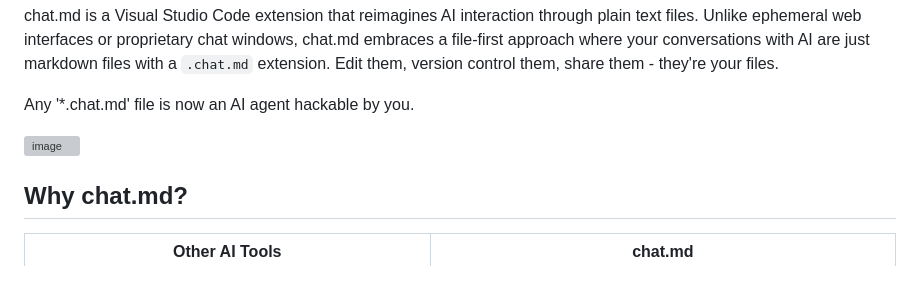
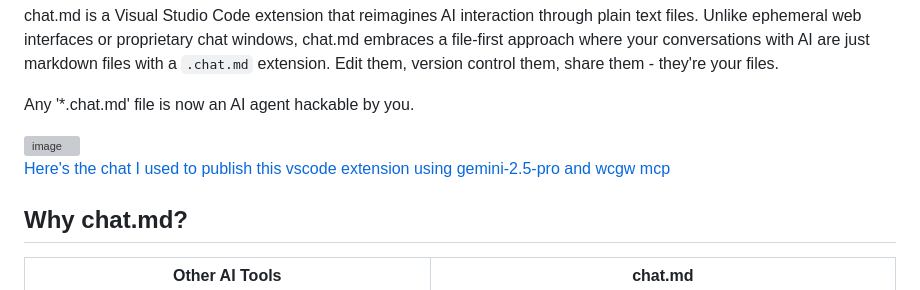
Before and after one commit to rusiaaman/chat.md, a Markdown page: README.md, the part around the change. Drawn GitHub-style; grey boxes are pictures that could not be loaded.

Commit message:
Added sample

```diff
--- a/README.md
+++ b/README.md
@@ -7,6 +7,8 @@ chat.md is a Visual Studio Code extension that reimagines AI interaction through
 Any '*.chat.md' file is now an AI agent hackable by you.
 
 <img width="1005" alt="image" src="https://github.com/user-attachments/assets/67983da2-6046-4ba8-bc8c-16944a5476fd" />
+
+[Here's the chat I used to publish this vscode extension using gemini-2.5-pro and wcgw mcp](samples/publishing-help/chat.chat.md)
 
 ## Why chat.md?
 
```
